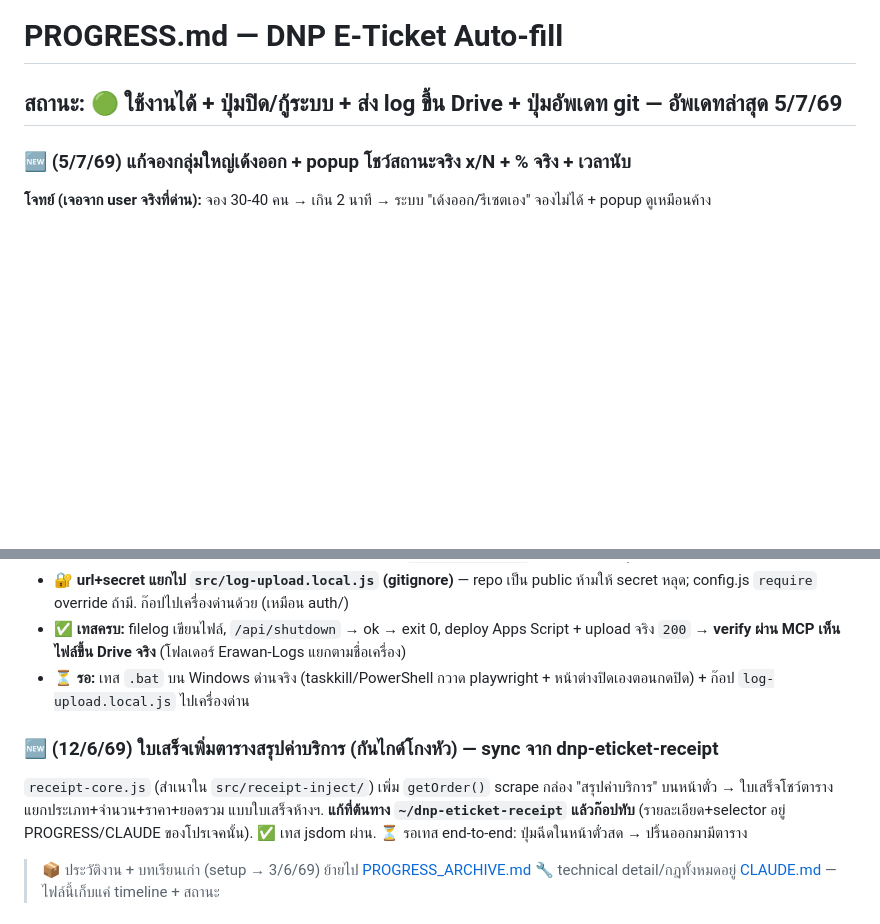
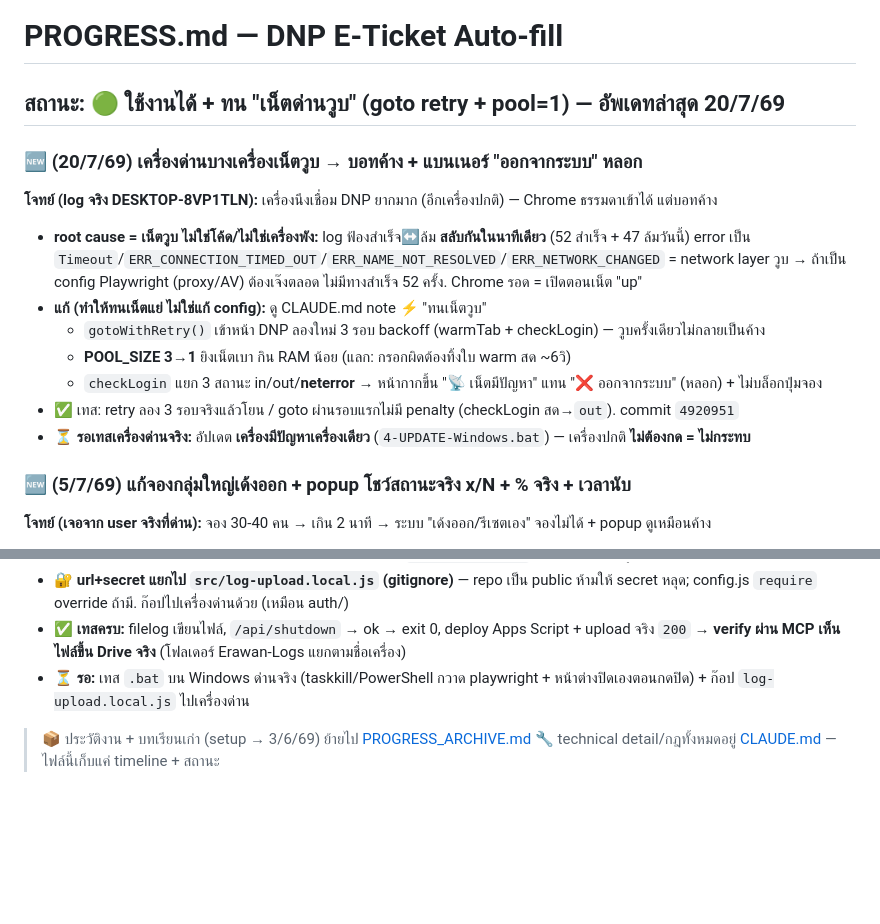
Before and after one commit to vwin2537-arch/E-ticket-automation, a Markdown page: PROGRESS.md, 2 parts joined by grey strips. Drawn GitHub-style; blank space fills up the shorter version.

```diff
--- a/PROGRESS.md
+++ b/PROGRESS.md
@@ -1,6 +1,18 @@
 # PROGRESS.md — DNP E-Ticket Auto-fill
 
-## สถานะ: 🟢 ใช้งานได้ + ปุ่มปิด/กู้ระบบ + ส่ง log ขึ้น Drive + ปุ่มอัพเดท git — อัพเดทล่าสุด 5/7/69
+## สถานะ: 🟢 ใช้งานได้ + ทน "เน็ตด่านวูบ" (goto retry + pool=1) — อัพเดทล่าสุด 20/7/69
+
+### 🆕 (20/7/69) เครื่องด่านบางเครื่องเน็ตวูบ → บอทค้าง + แบนเนอร์ "ออกจากระบบ" หลอก
+**โจทย์ (log จริง DESKTOP-8VP1TLN):** เครื่องนึงเชื่อม DNP ยากมาก (อีกเครื่องปกติ) — Chrome ธรรมดาเข้าได้ แต่บอทค้าง
+- **root cause = เน็ตวูบ ไม่ใช่โค้ด/ไม่ใช่เครื่องพัง:** log ฟ้องสำเร็จ↔ล้ม **สลับกันในนาทีเดียว** (52 สำเร็จ + 47 ล้มวันนี้)
+  error เป็น `Timeout`/`ERR_CONNECTION_TIMED_OUT`/`ERR_NAME_NOT_RESOLVED`/`ERR_NETWORK_CHANGED` = network layer วูบ
+  → ถ้าเป็น config Playwright (proxy/AV) ต้องเจ๊งตลอด ไม่มีทางสำเร็จ 52 ครั้ง. Chrome รอด = เปิดตอนเน็ต "up"
+- **แก้ (ทำให้ทนเน็ตแย่ ไม่ใช่แก้ config):** ดู CLAUDE.md note ⚡ "ทนเน็ตวูบ"
+  - `gotoWithRetry()` เข้าหน้า DNP ลองใหม่ 3 รอบ backoff (warmTab + checkLogin) — วูบครั้งเดียวไม่กลายเป็นค้าง
+  - **POOL_SIZE 3→1** ยิงเน็ตเบา กิน RAM น้อย (แลก: กรอกผิดต้องทิ้งใบ warm สด ~6วิ)
+  - `checkLogin` แยก 3 สถานะ in/out/**neterror** → หน้ากากขึ้น "📡 เน็ตมีปัญหา" แทน "❌ ออกจากระบบ" (หลอก) + ไม่บล็อกปุ่มจอง
+- ✅ เทส: retry ลอง 3 รอบจริงแล้วโยน / goto ผ่านรอบแรกไม่มี penalty (checkLogin สด→`out`). commit `4920951`
+- ⏳ **รอเทสเครื่องด่านจริง:** อัปเดต **เครื่องมีปัญหาเครื่องเดียว** (`4-UPDATE-Windows.bat`) — เครื่องปกติ **ไม่ต้องกด = ไม่กระทบ**
 
 ### 🆕 (5/7/69) แก้จองกลุ่มใหญ่เด้งออก + popup โชว์สถานะจริง x/N + % จริง + เวลานับ
 **โจทย์ (เจอจาก user จริงที่ด่าน):** จอง 30-40 คน → เกิน 2 นาที → ระบบ "เด้งออก/รีเซตเอง" จองไม่ได้ + popup ดูเหมือนค้าง
@@ -64,11 +76,6 @@
 - **🔐 url+secret แยกไป `src/log-upload.local.js` (gitignore)** — repo เป็น public ห้ามให้ secret หลุด; config.js `require` override ถ้ามี. ก๊อปไปเครื่องด่านด้วย (เหมือน auth/)
 - ✅ **เทสครบ:** filelog เขียนไฟล์, `/api/shutdown` → ok → exit 0, deploy Apps Script + upload จริง `200` → **verify ผ่าน MCP เห็นไฟล์ขึ้น Drive จริง** (โฟลเดอร์ Erawan-Logs แยกตามชื่อเครื่อง)
 - ⏳ **รอ:** เทส `.bat` บน Windows ด่านจริง (taskkill/PowerShell กวาด playwright + หน้าต่างปิดเองตอนกดปิด) + ก๊อป `log-upload.local.js` ไปเครื่องด่าน
-
-### 🆕 (12/6/69) ใบเสร็จเพิ่มตารางสรุปค่าบริการ (กันไกด์โกงหัว) — sync จาก dnp-eticket-receipt
-`receipt-core.js` (สำเนาใน `src/receipt-inject/`) เพิ่ม `getOrder()` scrape กล่อง "สรุปค่าบริการ" บนหน้าตั๋ว →
-ใบเสร็จโชว์ตารางแยกประเภท+จำนวน+ราคา+ยอดรวม แบบใบเสร็จห้างฯ. **แก้ที่ต้นทาง `~/dnp-eticket-receipt` แล้วก๊อปทับ**
-(รายละเอียด+selector อยู่ PROGRESS/CLAUDE ของโปรเจคนั้น). ✅ เทส jsdom ผ่าน. ⏳ รอเทส end-to-end: ปุ่มฉีดในหน้าตั๋วสด → ปริ้นออกมามีตาราง
 
 > 📦 ประวัติงาน + บทเรียนเก่า (setup → 3/6/69) ย้ายไป [PROGRESS_ARCHIVE.md](PROGRESS_ARCHIVE.md)
 > 🔧 technical detail/กฎทั้งหมดอยู่ [CLAUDE.md](CLAUDE.md) — ไฟล์นี้เก็บแค่ timeline + สถานะ
```
Also changed, not shown: CLAUDE.md (+16 -0 lines), PROGRESS_ARCHIVE.md (+5 -0 lines).
